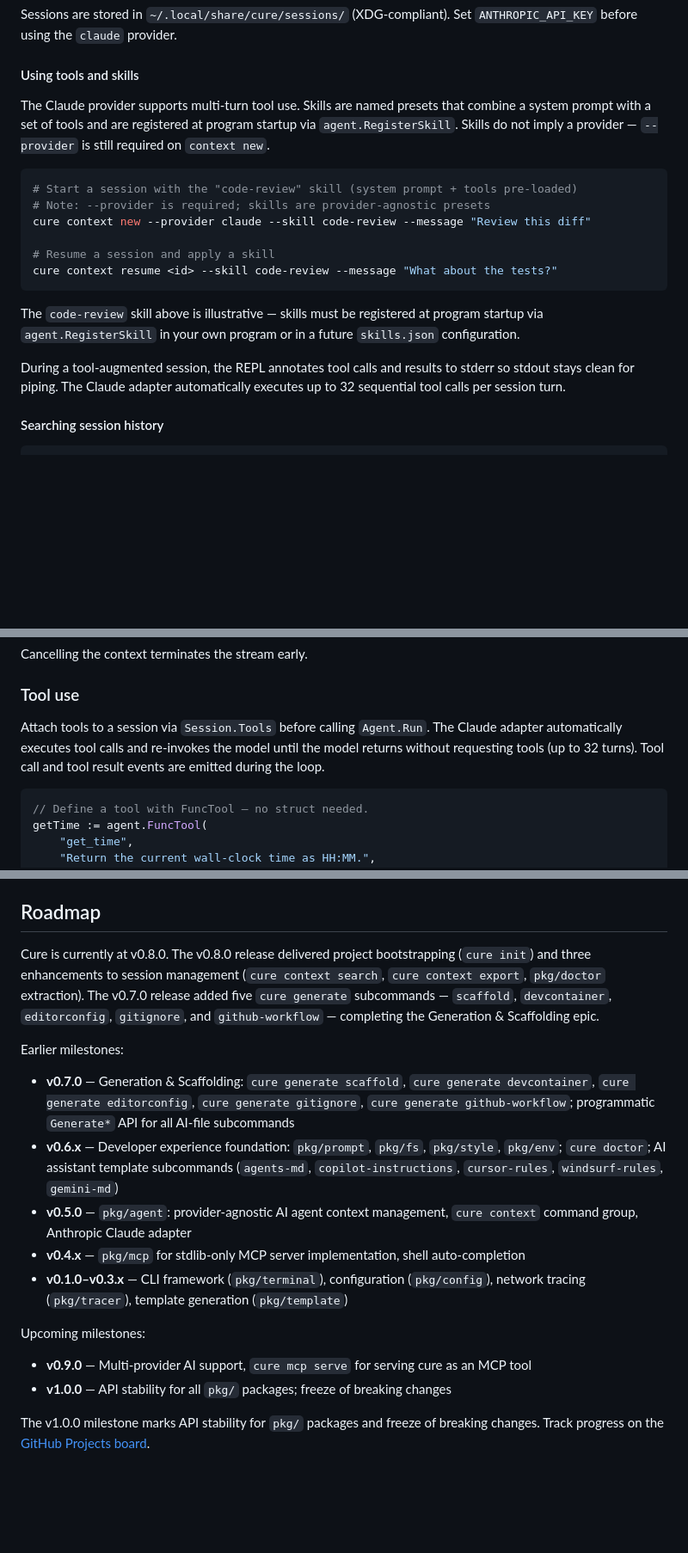
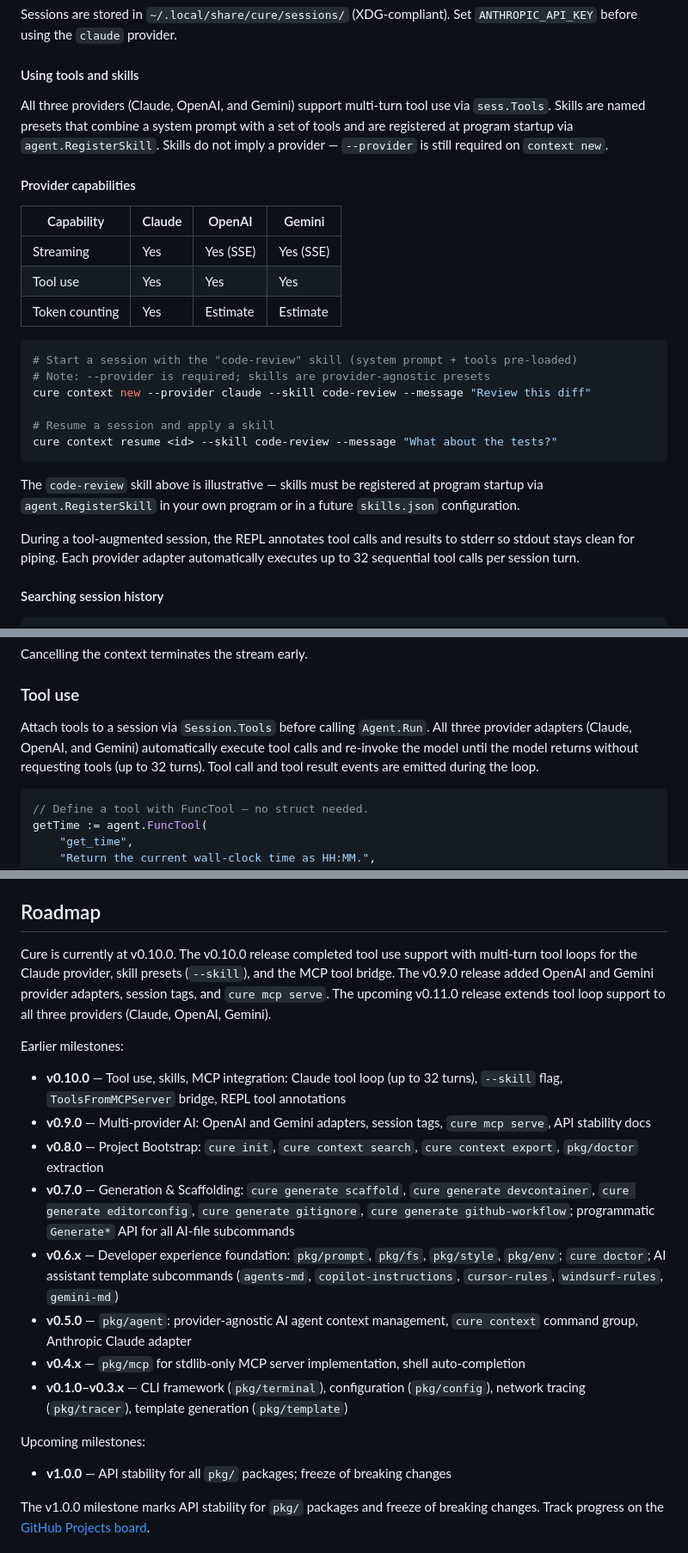
Before and after one commit to mrlm-net/cure, a Markdown page: README.md, 3 parts joined by grey strips. Shown at 86% size. Drawn GitHub-style; blank space fills up the shorter version.

````diff
--- a/README.md
+++ b/README.md
@@ -168,7 +168,15 @@ Sessions are stored in `~/.local/share/cure/sessions/` (XDG-compliant). Set `ANT
 
 #### Using tools and skills
 
-The Claude provider supports multi-turn tool use. Skills are named presets that combine a system prompt with a set of tools and are registered at program startup via `agent.RegisterSkill`. Skills do not imply a provider — `--provider` is still required on `context new`.
+All three providers (Claude, OpenAI, and Gemini) support multi-turn tool use via `sess.Tools`. Skills are named presets that combine a system prompt with a set of tools and are registered at program startup via `agent.RegisterSkill`. Skills do not imply a provider — `--provider` is still required on `context new`.
+
+#### Provider capabilities
+
+| Capability | Claude | OpenAI | Gemini |
+|------------|--------|--------|--------|
+| Streaming | Yes | Yes (SSE) | Yes (SSE) |
+| Tool use | Yes | Yes | Yes |
+| Token counting | Yes | Estimate | Estimate |
 
 ```sh
 # Start a session with the "code-review" skill (system prompt + tools pre-loaded)
@@ -181,7 +189,7 @@ cure context resume <id> --skill code-review --message "What about the tests?"
 
 The `code-review` skill above is illustrative — skills must be registered at program startup via `agent.RegisterSkill` in your own program or in a future `skills.json` configuration.
 
-During a tool-augmented session, the REPL annotates tool calls and results to stderr so stdout stays clean for piping. The Claude adapter automatically executes up to 32 sequential tool calls per session turn.
+During a tool-augmented session, the REPL annotates tool calls and results to stderr so stdout stays clean for piping. Each provider adapter automatically executes up to 32 sequential tool calls per session turn.
 
 #### Searching session history
 
@@ -570,7 +578,7 @@ Cancelling the context terminates the stream early.
 
 ### Tool use
 
-Attach tools to a session via `Session.Tools` before calling `Agent.Run`. The Claude adapter automatically executes tool calls and re-invokes the model until the model returns without requesting tools (up to 32 turns). Tool call and tool result events are emitted during the loop.
+Attach tools to a session via `Session.Tools` before calling `Agent.Run`. All three provider adapters (Claude, OpenAI, and Gemini) automatically execute tool calls and re-invoke the model until the model returns without requesting tools (up to 32 turns). Tool call and tool result events are emitted during the loop.
 
 ```go
 // Define a tool with FuncTool — no struct needed.
@@ -974,10 +982,13 @@ For detailed guidance, see `CLAUDE.md` in the repository root.
 
 ## Roadmap
 
-Cure is currently at v0.8.0. The v0.8.0 release delivered project bootstrapping (`cure init`) and three enhancements to session management (`cure context search`, `cure context export`, `pkg/doctor` extraction). The v0.7.0 release added five `cure generate` subcommands — `scaffold`, `devcontainer`, `editorconfig`, `gitignore`, and `github-workflow` — completing the Generation & Scaffolding epic.
+Cure is currently at v0.10.0. The v0.10.0 release completed tool use support with multi-turn tool loops for the Claude provider, skill presets (`--skill`), and the MCP tool bridge. The v0.9.0 release added OpenAI and Gemini provider adapters, session tags, and `cure mcp serve`. The upcoming v0.11.0 release extends tool loop support to all three providers (Claude, OpenAI, Gemini).
 
 Earlier milestones:
 
+- **v0.10.0** — Tool use, skills, MCP integration: Claude tool loop (up to 32 turns), `--skill` flag, `ToolsFromMCPServer` bridge, REPL tool annotations
+- **v0.9.0** — Multi-provider AI: OpenAI and Gemini adapters, session tags, `cure mcp serve`, API stability docs
+- **v0.8.0** — Project Bootstrap: `cure init`, `cure context search`, `cure context export`, `pkg/doctor` extraction
 - **v0.7.0** — Generation & Scaffolding: `cure generate scaffold`, `cure generate devcontainer`, `cure generate editorconfig`, `cure generate gitignore`, `cure generate github-workflow`; programmatic `Generate*` API for all AI-file subcommands
 - **v0.6.x** — Developer experience foundation: `pkg/prompt`, `pkg/fs`, `pkg/style`, `pkg/env`; `cure doctor`; AI assistant template subcommands (`agents-md`, `copilot-instructions`, `cursor-rules`, `windsurf-rules`, `gemini-md`)
 - **v0.5.0** — `pkg/agent`: provider-agnostic AI agent context management, `cure context` command group, Anthropic Claude adapter
@@ -986,7 +997,6 @@ Earlier milestones:
 
 Upcoming milestones:
 
-- **v0.9.0** — Multi-provider AI support, `cure mcp serve` for serving cure as an MCP tool
 - **v1.0.0** — API stability for all `pkg/` packages; freeze of breaking changes
 
 The v1.0.0 milestone marks API stability for `pkg/` packages and freeze of breaking changes. Track progress on the [GitHub Projects board](https://github.com/orgs/mrlm-net/projects/9).
````
Also changed, not shown: other parts of README.md (+2 -2 lines), CHANGELOG.md (+15 -1 lines).
